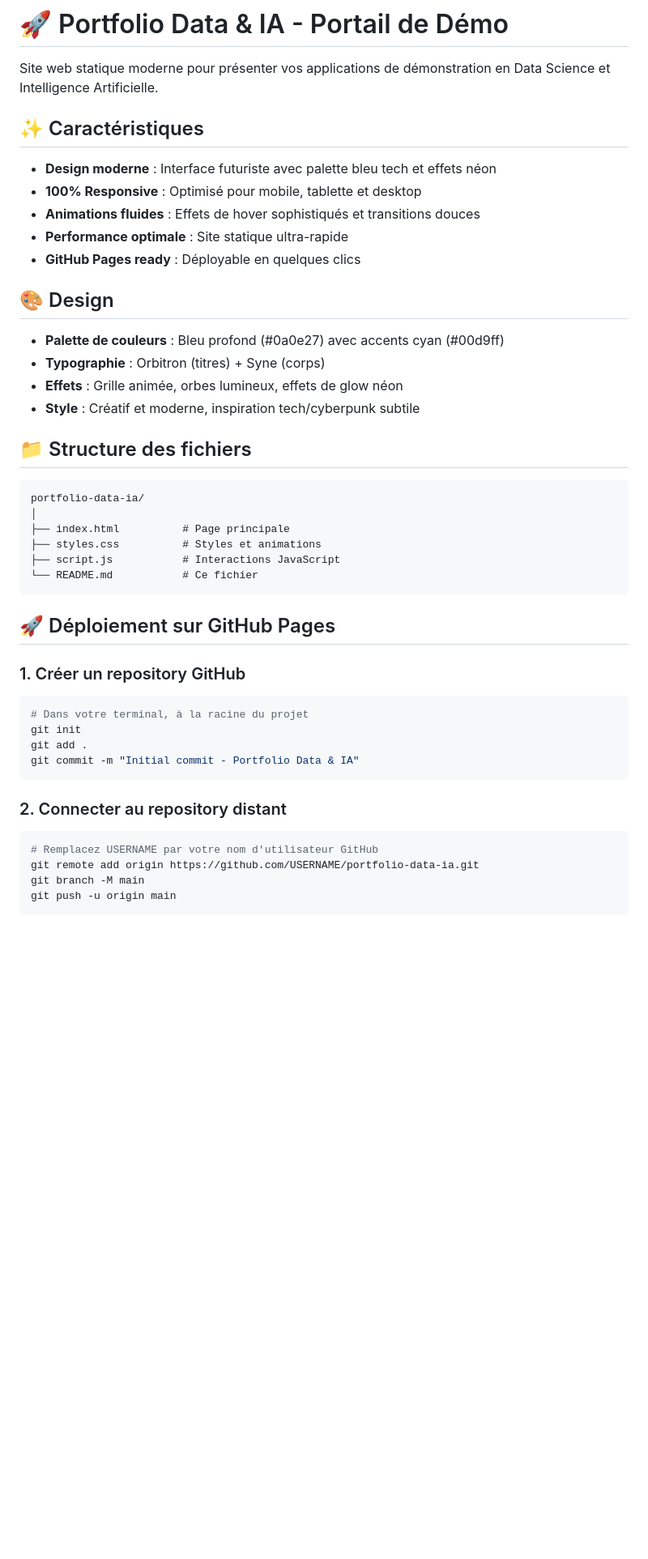
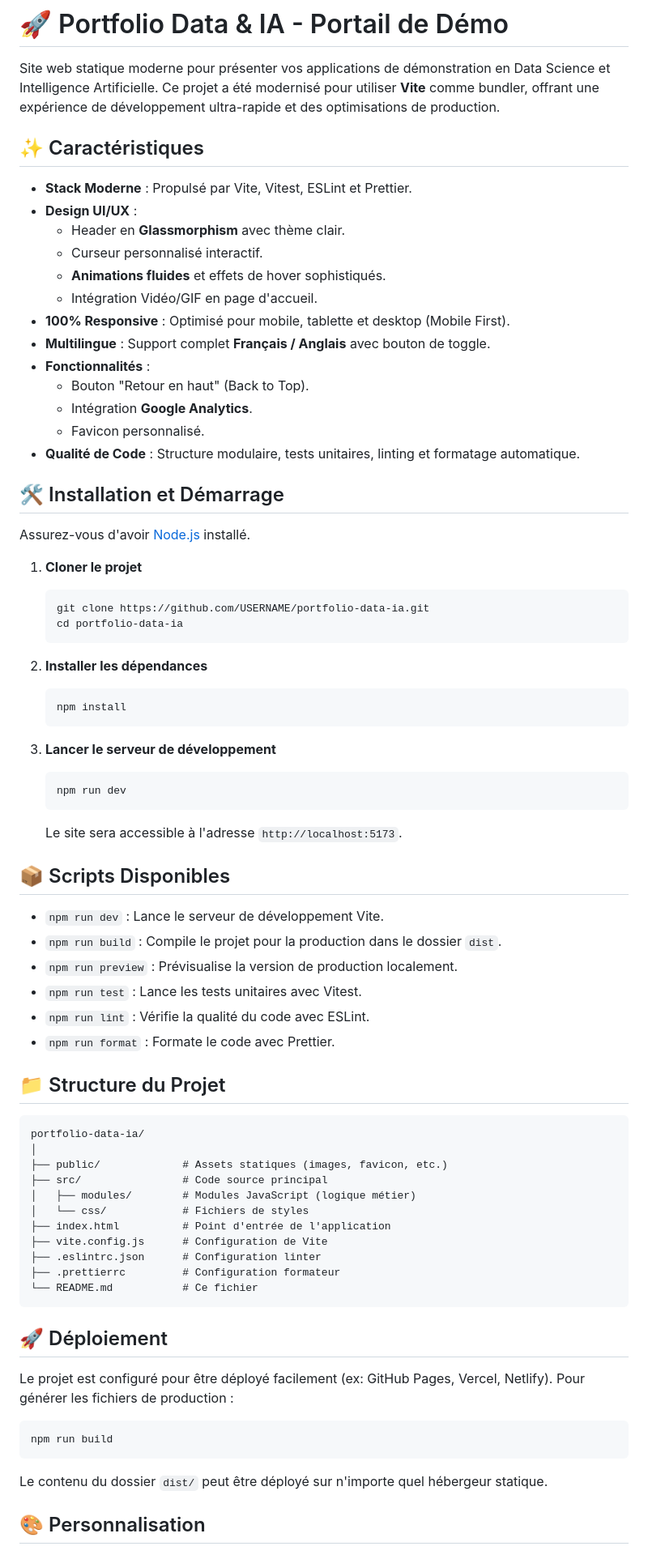
Before and after one commit to malganis35/Portfolio-Demo, a Markdown page: README.md, the part around one of its changes. Shown at 81% size. GitHub-like rendering; blank space fills up the shorter version.

Commit message:
docs: update README

````diff
--- a/README.md
+++ b/README.md
@@ -1,50 +1,80 @@
 # 🚀 Portfolio Data & IA - Portail de Démo
 
 Site web statique moderne pour présenter vos applications de démonstration en Data Science et Intelligence Artificielle.
+Ce projet a été modernisé pour utiliser **Vite** comme bundler, offrant une expérience de développement ultra-rapide et des optimisations de production.
 
 ## ✨ Caractéristiques
 
-- **Design moderne** : Interface futuriste avec palette bleu tech et effets néon
-- **100% Responsive** : Optimisé pour mobile, tablette et desktop
-- **Animations fluides** : Effets de hover sophistiqués et transitions douces
-- **Performance optimale** : Site statique ultra-rapide
-- **GitHub Pages ready** : Déployable en quelques clics
+- **Stack Moderne** : Propulsé par Vite, Vitest, ESLint et Prettier.
+- **Design UI/UX** :
+  - Header en **Glassmorphism** avec thème clair.
+  - Curseur personnalisé interactif.
+  - **Animations fluides** et effets de hover sophistiqués.
+  - Intégration Vidéo/GIF en page d'accueil.
+- **100% Responsive** : Optimisé pour mobile, tablette et desktop (Mobile First).
+- **Multilingue** : Support complet **Français / Anglais** avec bouton de toggle.
+- **Fonctionnalités** :
+  - Bouton "Retour en haut" (Back to Top).
+  - Intégration **Google Analytics**.
+  - Favicon personnalisé.
+- **Qualité de Code** : Structure modulaire, tests unitaires, linting et formatage automatique.
 
-## 🎨 Design
+## 🛠️ Installation et Démarrage
 
-- **Palette de couleurs** : Bleu profond (#0a0e27) avec accents cyan (#00d9ff)
-- **Typographie** : Orbitron (titres) + Syne (corps)
-- **Effets** : Grille animée, orbes lumineux, effets de glow néon
-- **Style** : Créatif et moderne, inspiration tech/cyberpunk subtile
+Assurez-vous d'avoir [Node.js](https://nodejs.org/) installé.
 
-## 📁 Structure des fichiers
+1.  **Cloner le projet**
+    ```bash
+    git clone https://github.com/USERNAME/portfolio-data-ia.git
+    cd portfolio-data-ia
+    ```
+
+2.  **Installer les dépendances**
+    ```bash
+    npm install
+    ```
+
+3.  **Lancer le serveur de développement**
+    ```bash
+    npm run dev
+    ```
+    Le site sera accessible à l'adresse `http://localhost:5173`.
+
+## 📦 Scripts Disponibles
+
+- `npm run dev` : Lance le serveur de développement Vite.
+- `npm run build` : Compile le projet pour la production dans le dossier `dist`.
+- `npm run preview` : Prévisualise la version de production localement.
+- `npm run test` : Lance les tests unitaires avec Vitest.
+- `npm run lint` : Vérifie la qualité du code avec ESLint.
+- `npm run format` : Formate le code avec Prettier.
+
+## 📁 Structure du Projet
 
 ```
 portfolio-data-ia/
 │
-├── index.html          # Page principale
-├── styles.css          # Styles et animations
-├── script.js           # Interactions JavaScript
+├── public/             # Assets statiques (images, favicon, etc.)
+├── src/                # Code source principal
+│   ├── modules/        # Modules JavaScript (logique métier)
+│   └── css/            # Fichiers de styles
+├── index.html          # Point d'entrée de l'application
+├── vite.config.js      # Configuration de Vite
+├── .eslintrc.json      # Configuration linter
+├── .prettierrc         # Configuration formateur
 └── README.md           # Ce fichier
 ```
 
-## 🚀 Déploiement sur GitHub Pages
+## 🚀 Déploiement
 
-### 1. Créer un repository GitHub
+Le projet est configuré pour être déployé facilement (ex: GitHub Pages, Vercel, Netlify).
+Pour générer les fichiers de production :
 
 ```bash
-# Dans votre terminal, à la racine du projet
-git init
-git add .
-git commit -m "Initial commit - Portfolio Data & IA"
+npm run build
 ```
 
-### 2. Connecter au repository distant
+Le contenu du dossier `dist/` peut être déployé sur n'importe quel hébergeur statique.
 
-```bash
-# Remplacez USERNAME par votre nom d'utilisateur GitHub
-git remote add origin https://github.com/USERNAME/portfolio-data-ia.git
-git branch -M main
-git push -u origin main
-```
+## 🎨 Personnalisation
 
````
Also changed, not shown: other parts of README.md (+14 -146 lines).
